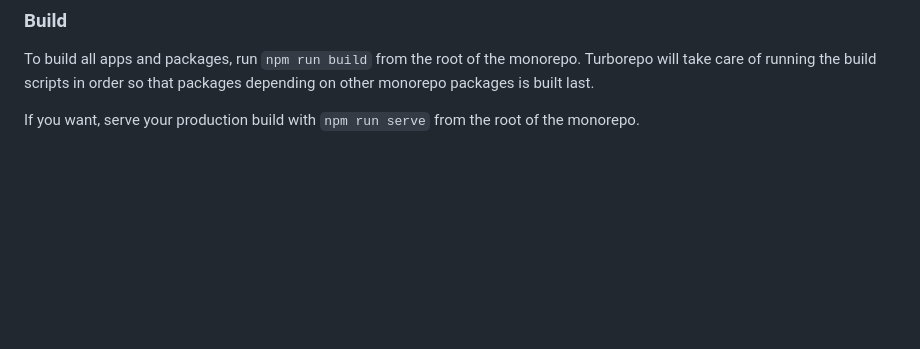
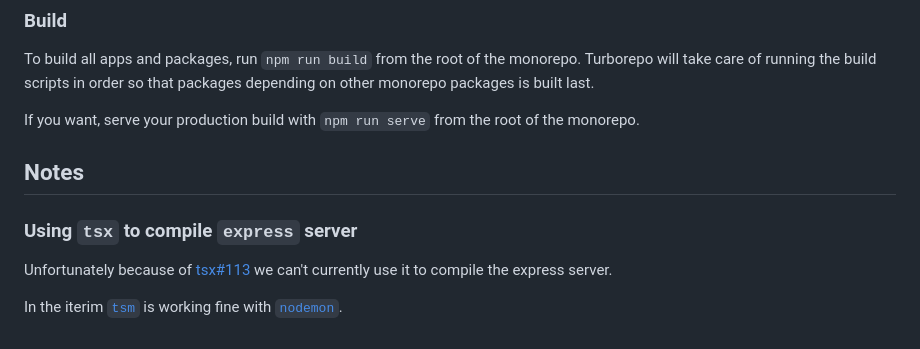
Before and after one commit to chopfitzroy/payload-remix, a Markdown page: README.md, the part around the change. GitHub-like rendering; blank space fills up the shorter version.

Commit message:
Link back to `tsx` issue

```diff
--- a/README.md
+++ b/README.md
@@ -48,3 +48,11 @@ Remix is reloaded without restarting the express server by purging the node `req
 To build all apps and packages, run `npm run build` from the root of the monorepo. Turborepo will take care of running the build scripts in order so that packages depending on other monorepo packages is built last.
 
 If you want, serve your production build with `npm run serve` from the root of the monorepo.
+
+## Notes
+
+### Using `tsx` to compile `express` server
+
+Unfortunately because of [tsx#113](https://github.com/esbuild-kit/tsx/issues/113) we can't currently use it to compile the express server.
+
+In the iterim [`tsm`](https://github.com/lukeed/tsm) is working fine with [`nodemon`](https://github.com/remy/nodemon).
```
